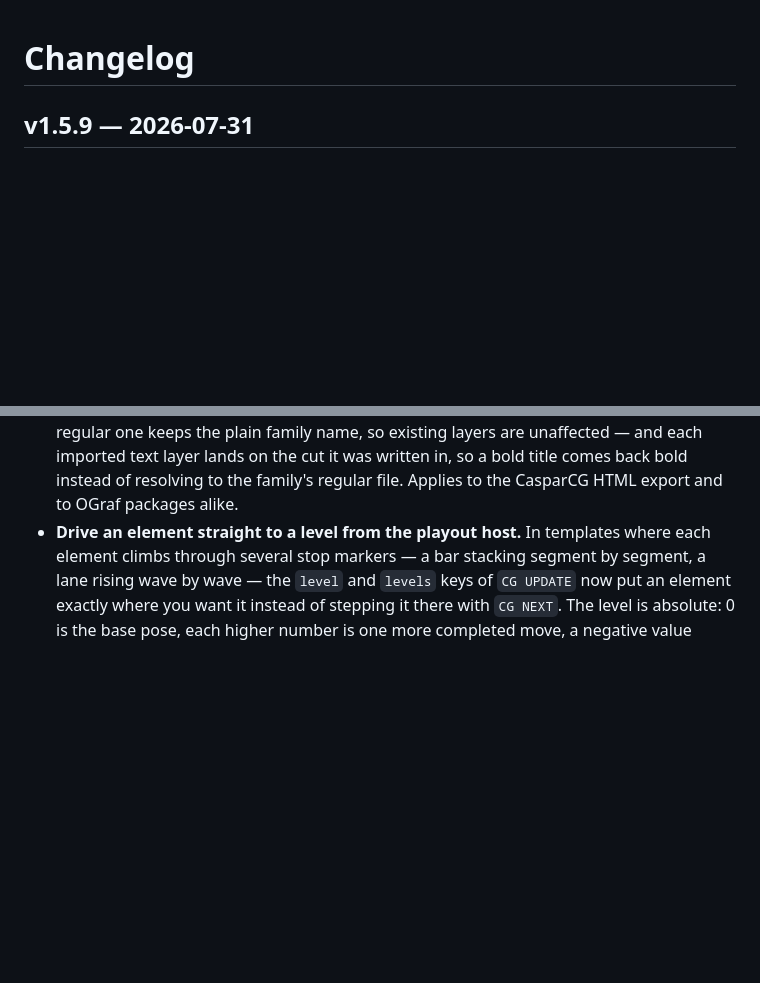
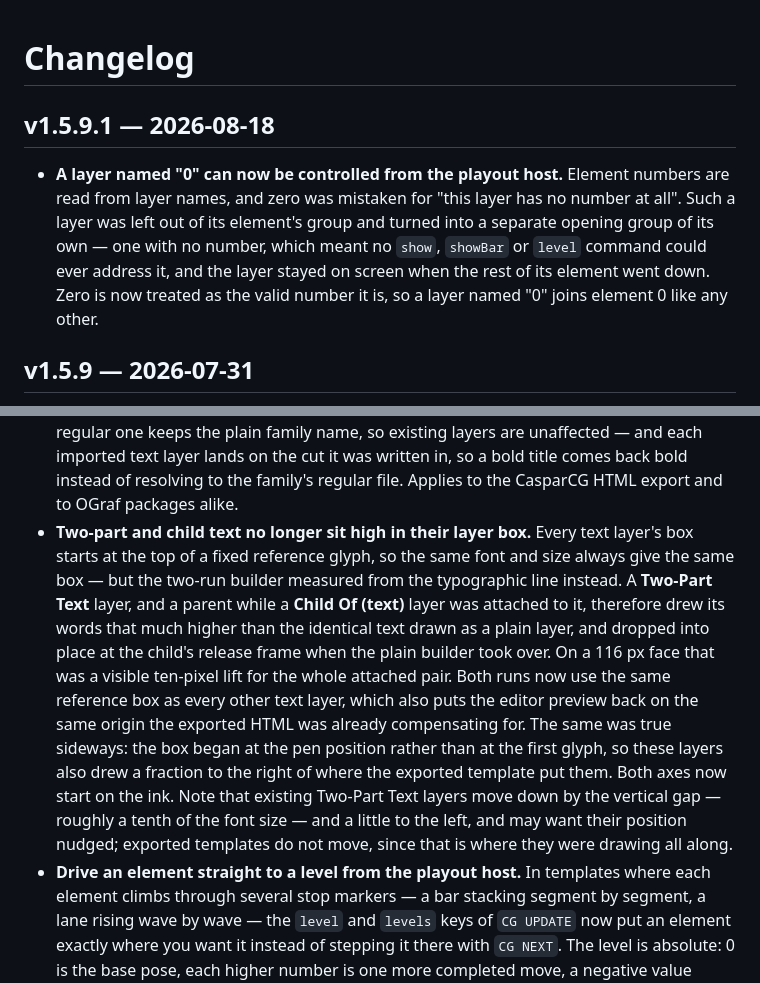
Before and after one commit to admindjsoft/djhtml-releases, a Markdown page: CHANGELOG.md, 2 parts joined by grey strips. GitHub-like rendering; blank space fills up the shorter version.

```diff
--- a/CHANGELOG.md
+++ b/CHANGELOG.md
@@ -1,4 +1,15 @@
 # Changelog
+
+## v1.5.9.1 — 2026-08-18
+
+- **A layer named "0" can now be controlled from the playout host.** Element
+  numbers are read from layer names, and zero was mistaken for "this layer has
+  no number at all". Such a layer was left out of its element's group and
+  turned into a separate opening group of its own — one with no number, which
+  meant no `show`, `showBar` or `level` command could ever address it, and the
+  layer stayed on screen when the rest of its element went down. Zero is now
+  treated as the valid number it is, so a layer named "0" joins element 0 like
+  any other.
 
 ## v1.5.9 — 2026-07-31
 
@@ -25,6 +36,23 @@
   imported text layer lands on the cut it was written in, so a bold title comes
   back bold instead of resolving to the family's regular file. Applies to the
   CasparCG HTML export and to OGraf packages alike.
+- **Two-part and child text no longer sit high in their layer box.** Every text
+  layer's box starts at the top of a fixed reference glyph, so the same font and
+  size always give the same box — but the two-run builder measured from the
+  typographic line instead. A **Two-Part Text** layer, and a parent while a
+  **Child Of (text)** layer was attached to it, therefore drew its words that
+  much higher than the identical text drawn as a plain layer, and dropped into
+  place at the child's release frame when the plain builder took over. On a
+  116 px face that was a visible ten-pixel lift for the whole attached pair.
+  Both runs now use the same reference box as every other text layer, which also
+  puts the editor preview back on the same origin the exported HTML was already
+  compensating for. The same was true sideways: the box began at the pen position
+  rather than at the first glyph, so these layers also drew a fraction to the
+  right of where the exported template put them. Both axes now start on the ink.
+  Note that existing Two-Part Text layers move down by the vertical gap — roughly
+  a tenth of the font size — and a little to the left, and may want their
+  position nudged; exported templates do not move, since that is where they were
+  drawing all along.
 - **Drive an element straight to a level from the playout host.** In templates
   where each element climbs through several stop markers — a bar stacking
   segment by segment, a lane rising wave by wave — the `level` and `levels`
```
